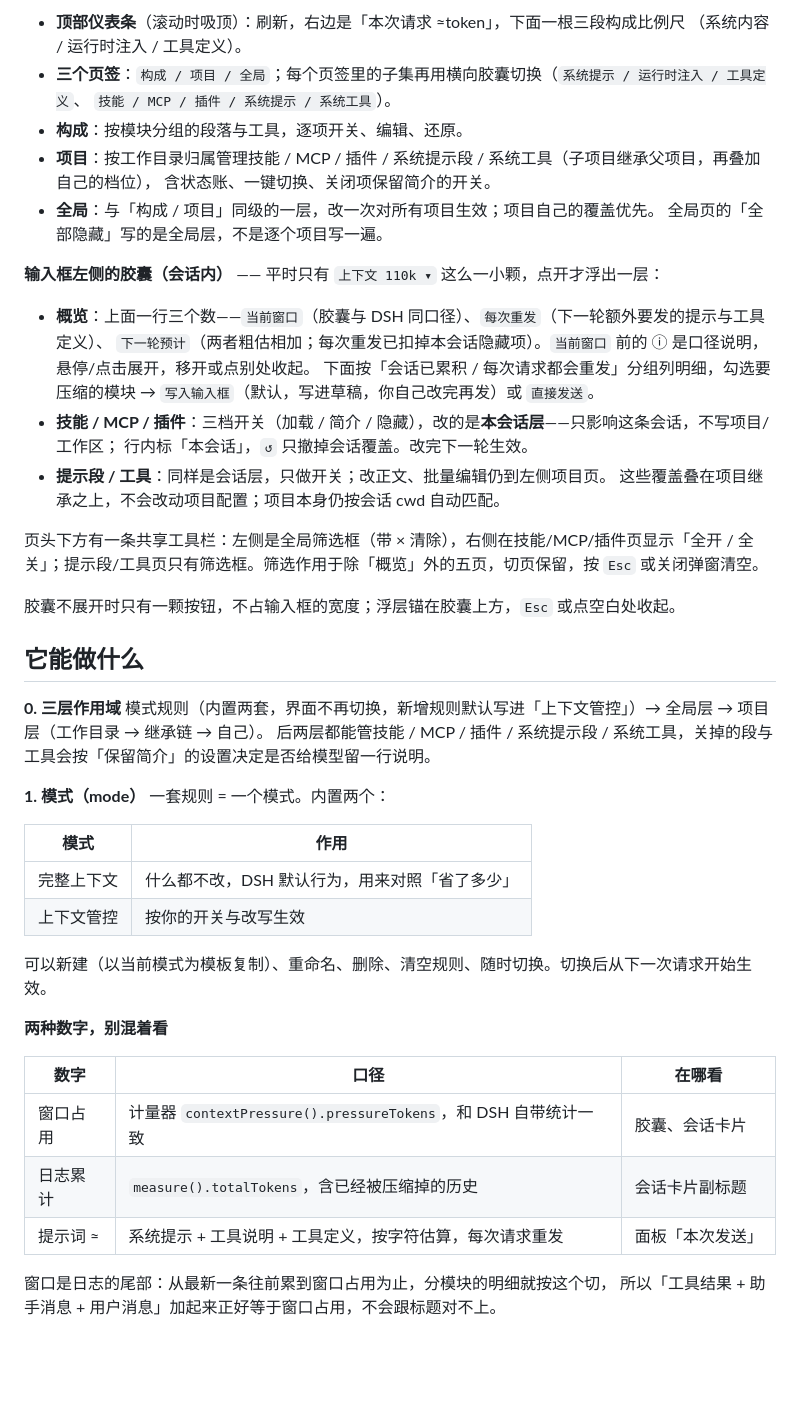
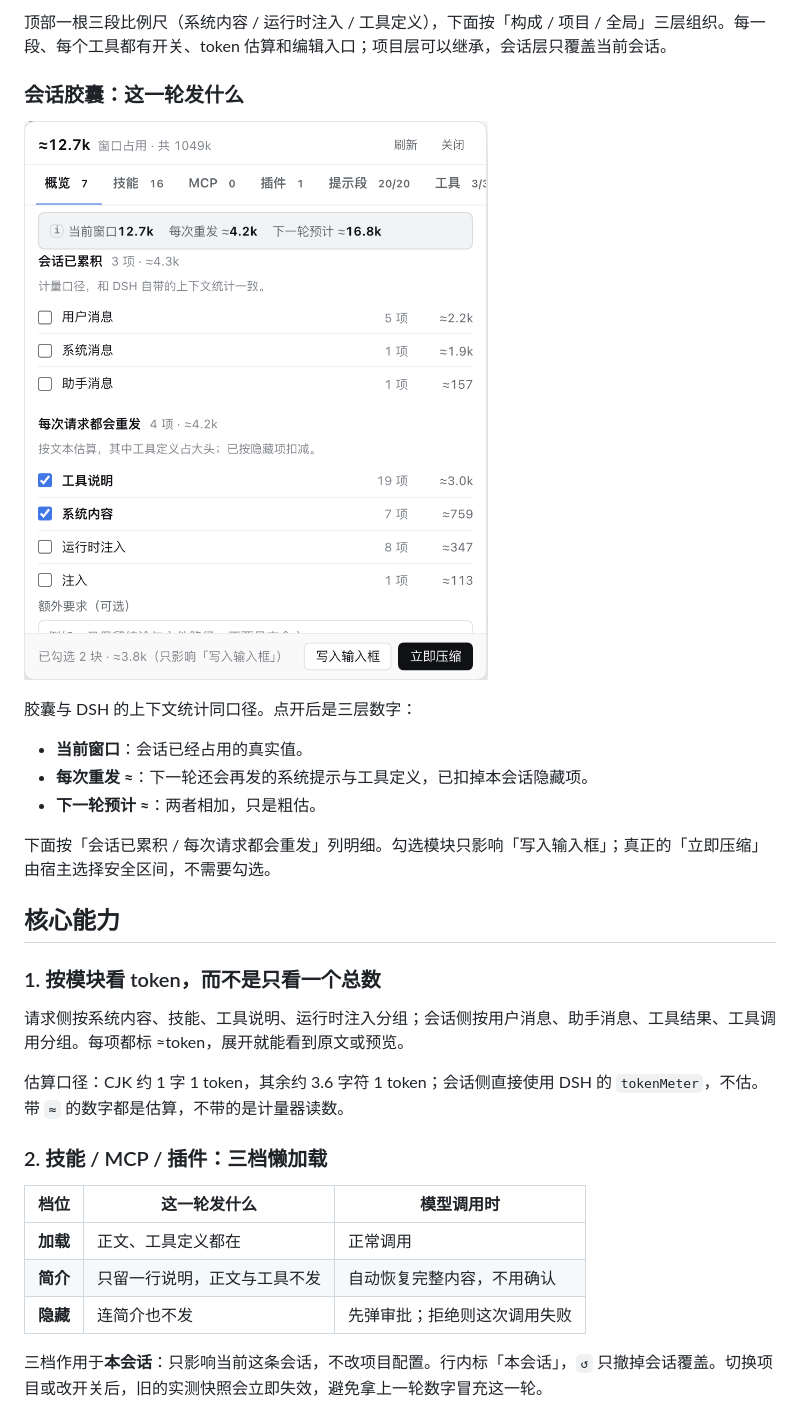
Before and after one commit to creatjy/dsh-context-control, a Markdown page: README.md, the part around one of its changes. Drawn GitHub-style; pictures changed too: docs/images/overview.png (added); blank space fills up the shorter version.

Commit message:
docs: rewrite README and add interface screenshots

```diff
--- a/README.md
+++ b/README.md
@@ -29,53 +40,33 @@ dsh plugin add ./dsh-context-control-0.5.26.tgz
 
-- **顶部仪表条**（滚动时吸顶）：刷新，右边是「本次请求 ≈token」，下面一根三段构成比例尺
-  （系统内容 / 运行时注入 / 工具定义）。
-- **三个页签**：`构成 / 项目 / 全局`；每个页签里的子集再用横向胶囊切换（`系统提示 / 运行时注入 / 工具定义`、
-  `技能 / MCP / 插件 / 系统提示 / 系统工具`）。
-- **构成**：按模块分组的段落与工具，逐项开关、编辑、还原。
-- **项目**：按工作目录归属管理技能 / MCP / 插件 / 系统提示段 / 系统工具（子项目继承父项目，再叠加自己的档位），
-  含状态账、一键切换、关闭项保留简介的开关。
-- **全局**：与「构成 / 项目」同级的一层，改一次对所有项目生效；项目自己的覆盖优先。
-  全局页的「全部隐藏」写的是全局层，不是逐个项目写一遍。
+顶部一根三段比例尺（系统内容 / 运行时注入 / 工具定义），下面按「构成 / 项目 / 全局」三层组织。每一段、每个工具都有开关、token 估算和编辑入口；项目层可以继承，会话层只覆盖当前会话。
 
-**输入框左侧的胶囊（会话内）** —— 平时只有 `上下文 110k ▾` 这么一小颗，点开才浮出一层：
+### 会话胶囊：这一轮发什么
 
-- **概览**：上面一行三个数——`当前窗口`（胶囊与 DSH 同口径）、`每次重发`（下一轮额外要发的提示与工具定义）、
-  `下一轮预计`（两者粗估相加；每次重发已扣掉本会话隐藏项）。`当前窗口` 前的 ⓘ 是口径说明，悬停/点击展开，移开或点别处收起。
-  下面按「会话已累积 / 每次请求都会重发」分组列明细，勾选要压缩的模块 →
-  `写入输入框`（默认，写进草稿，你自己改完再发）或 `直接发送`。
-- **技能 / MCP / 插件**：三档开关（加载 / 简介 / 隐藏），改的是**本会话层**——只影响这条会话，不写项目/工作区；
-  行内标「本会话」，`↺` 只撤掉会话覆盖。改完下一轮生效。
-- **提示段 / 工具**：同样是会话层，只做开关；改正文、批量编辑仍到左侧项目页。
-  这些覆盖叠在项目继承之上，不会改动项目配置；项目本身仍按会话 cwd 自动匹配。
+![会话胶囊概览：当前窗口、每次重发、下一轮预计](docs/images/overview.png)
 
-页头下方有一条共享工具栏：左侧是全局筛选框（带 × 清除），右侧在技能/MCP/插件页显示「全开 / 全关」；提示段/工具页只有筛选框。筛选作用于除「概览」外的五页，切页保留，按 `Esc` 或关闭弹窗清空。
+胶囊与 DSH 的上下文统计同口径。点开后是三层数字：
 
-胶囊不展开时只有一颗按钮，不占输入框的宽度；浮层锚在胶囊上方，`Esc` 或点空白处收起。
+- **当前窗口**：会话已经占用的真实值。
+- **每次重发 ≈**：下一轮还会再发的系统提示与工具定义，已扣掉本会话隐藏项。
+- **下一轮预计 ≈**：两者相加，只是粗估。
 
-## 它能做什么
+下面按「会话已累积 / 每次请求都会重发」列明细。勾选模块只影响「写入输入框」；真正的「立即压缩」由宿主选择安全区间，不需要勾选。
 
-**0. 三层作用域**
-模式规则（内置两套，界面不再切换，新增规则默认写进「上下文管控」）→ 全局层 → 项目层（工作目录 → 继承链 → 自己）。
-后两层都能管技能 / MCP / 插件 / 系统提示段 / 系统工具，关掉的段与工具会按「保留简介」的设置决定是否给模型留一行说明。
+## 核心能力
 
-**1. 模式（mode）**
-一套规则 = 一个模式。内置两个：
+### 1. 按模块看 token，而不是只看一个总数
 
-| 模式 | 作用 |
-| --- | --- |
-| 完整上下文 | 什么都不改，DSH 默认行为，用来对照「省了多少」 |
-| 上下文管控 | 按你的开关与改写生效 |
+请求侧按系统内容、技能、工具说明、运行时注入分组；会话侧按用户消息、助手消息、工具结果、工具调用分组。每项都标 ≈token，展开就能看到原文或预览。
 
-可以新建（以当前模式为模板复制）、重命名、删除、清空规则、随时切换。切换后从下一次请求开始生效。
+估算口径：CJK 约 1 字 1 token，其余约 3.6 字符 1 token；会话侧直接使用 DSH 的 `tokenMeter`，不估。带 `≈` 的数字都是估算，不带的是计量器读数。
 
-**两种数字，别混着看**
+### 2. 技能 / MCP / 插件：三档懒加载
 
-| 数字 | 口径 | 在哪看 |
+| 档位 | 这一轮发什么 | 模型调用时 |
 | --- | --- | --- |
-| 窗口占用 | 计量器 `contextPressure().pressureTokens`，和 DSH 自带统计一致 | 胶囊、会话卡片 |
-| 日志累计 | `measure().totalTokens`，含已经被压缩掉的历史 | 会话卡片副标题 |
-| 提示词 ≈ | 系统提示 + 工具说明 + 工具定义，按字符估算，每次请求重发 | 面板「本次发送」 |
+| **加载** | 正文、工具定义都在 | 正常调用 |
+| **简介** | 只留一行说明，正文与工具不发 | 自动恢复完整内容，不用确认 |
+| **隐藏** | 连简介也不发 | 先弹审批；拒绝则这次调用失败 |
 
-窗口是日志的尾部：从最新一条往前累到窗口占用为止，分模块的明细就按这个切，
-所以「工具结果 + 助手消息 + 用户消息」加起来正好等于窗口占用，不会跟标题对不上。
+三档作用于**本会话**：只影响当前这条会话，不改项目配置。行内标「本会话」，`↺` 只撤掉会话覆盖。切换项目或改开关后，旧的实测快照会立即失效，避免拿上一轮数字冒充这一轮。
 
```
Also changed, not shown: other parts of README.md (+78 -117 lines), docs/能力精简与冲突分析-需求与规划.md (added, +330 -0 lines), docs/需求与技术方案.md (+1 -0 lines), docs/images/auto-compact.png (added), docs/images/hero.png (added), docs/images/panel.png (added), docs/images/skills.png (added), icon.png (added), 2 other files.
